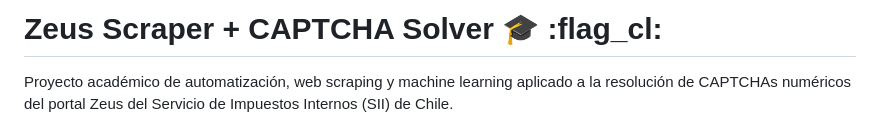
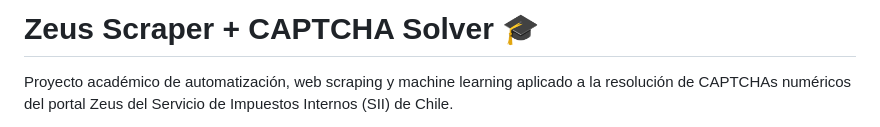
Before and after one commit to Joaco-h/ScrappingZeus, a Markdown page: README.md, the part around the change. GitHub-like rendering.

```diff
--- a/README.md
+++ b/README.md
@@ -1,4 +1,4 @@
-# Zeus Scraper + CAPTCHA Solver :mortar_board: :flag_cl:
+# Zeus Scraper + CAPTCHA Solver :mortar_board:
 
 Proyecto académico de automatización, web scraping y machine learning aplicado a la resolución de CAPTCHAs numéricos del portal Zeus del Servicio de Impuestos Internos (SII) de Chile.
 
```
